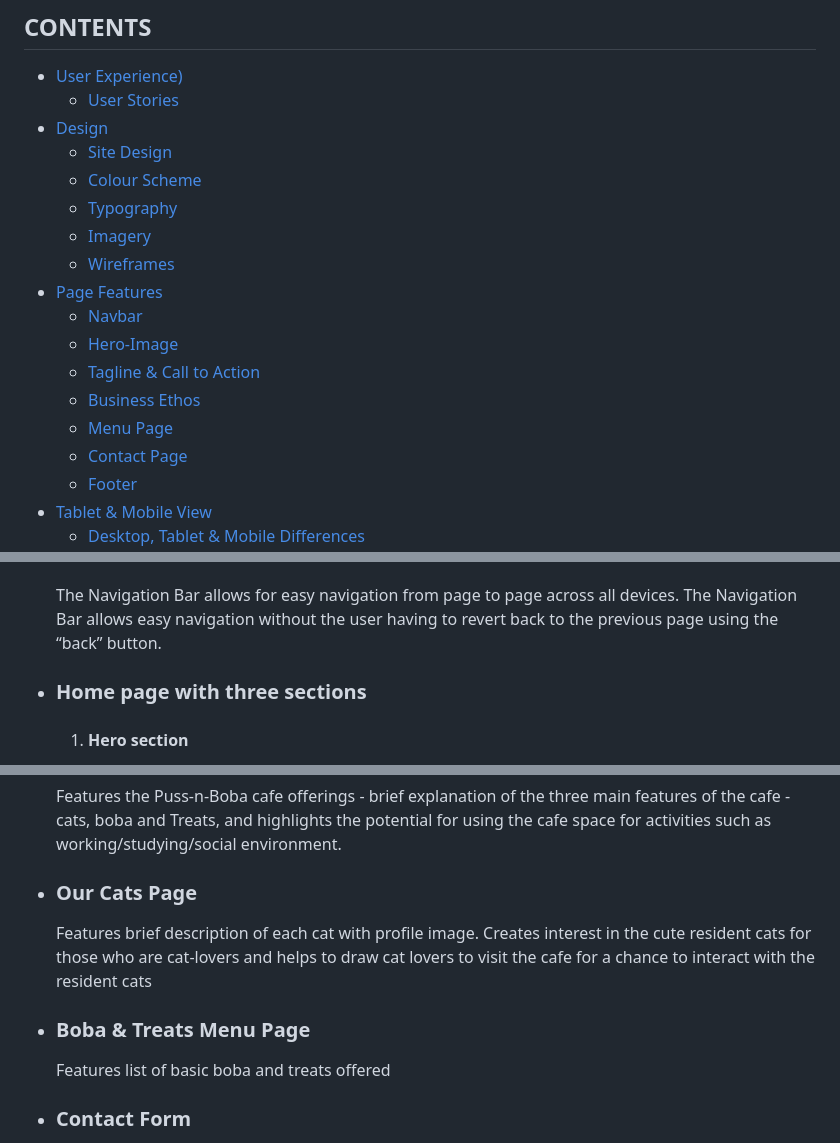
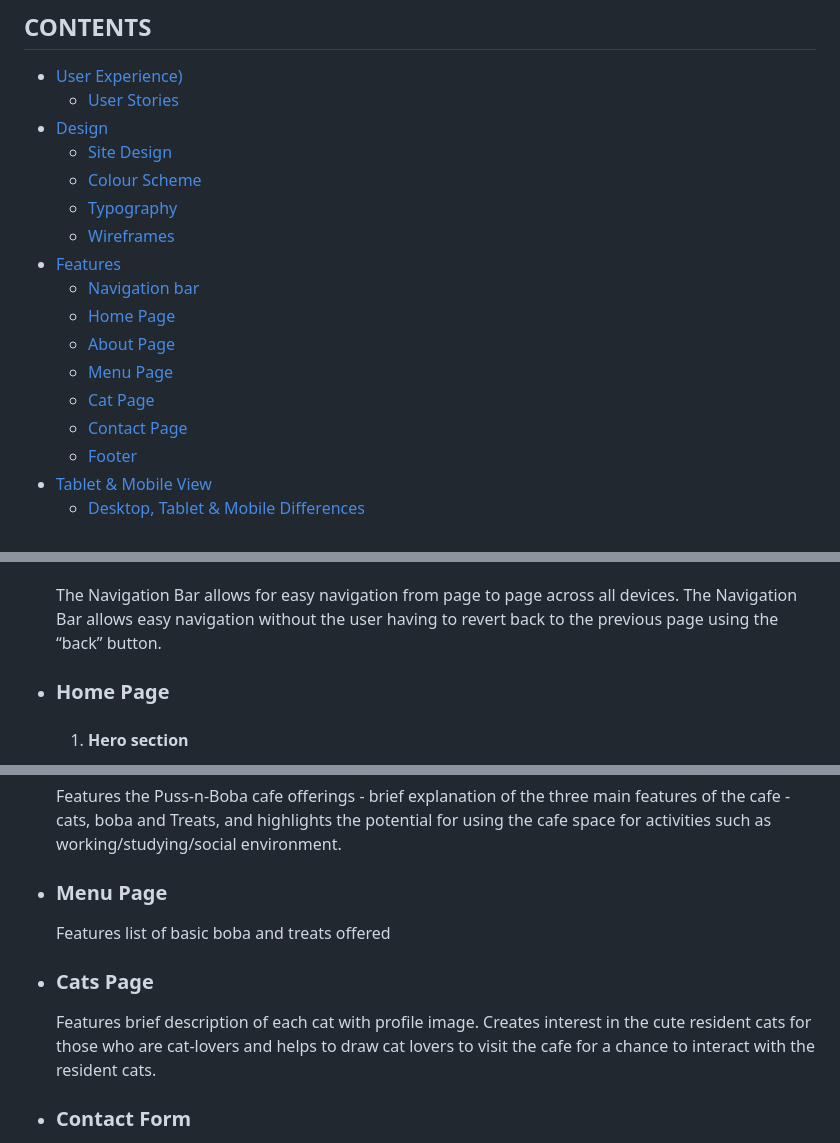
Before and after one commit to hysinh/puss-n-boba, a Markdown page: README.md, 3 parts joined by grey strips. Drawn GitHub-style.

```diff
--- a/README.md
+++ b/README.md
@@ -16,12 +18,11 @@ I wanted this website to showcase the cats that call Puss-N-Boba cafe home as we
   * [Typography](#typography)
-  * [Imagery](#imagery)
   * [Wireframes](#wireframes)
-* [Page Features](#page-features)
-  * [Navbar](#navbar)
-  * [Hero-Image](#hero-image)
-  * [Tagline & Call to Action](#tagline--call-to-action)
-  * [Business Ethos](#business-ethos)
+* [Features](#features)
+  * [Navigation bar](#navigation-bar)
+  * [Home Page](#home-page)
+  * [About Page](#about-page)
   * [Menu Page](#menu-page)
+  * [Cat Page](#cat-page)
   * [Contact Page](#contact-page)
   * [Footer](#footer)
 * [Tablet & Mobile View](#tablet--mobile-view)
@@ -81,7 +102,7 @@ I wanted this website to showcase the cats that call Puss-N-Boba cafe home as we
   <br>
   The Navigation Bar allows for easy navigation from page to page across all devices. The Navigation Bar allows easy navigation without the user having to revert back to the previous page using the “back” button.
 
-- ### Home page with three sections
+- ### Home Page
   1. #### Hero section
      The Home page features a photograph of the cafe with a customer sitting with a cat as well as enjoying a boba tea. The photograph allows the user to see exactly what the venue looks like and what the atmosphere of Puss-n-Boba is like with both the Boba tea offerings as well as the feline company.
   2. #### Cats section
@@ -103,11 +124,11 @@ I wanted this website to showcase the cats that call Puss-N-Boba cafe home as we
 - ### About Page
   Features the Puss-n-Boba cafe offerings - brief explanation of the three main features of the cafe - cats, boba and Treats, and highlights the potential for using the cafe space for activities such as working/studying/social environment.
 
-- ### Our Cats Page
-  Features brief description of each cat with profile image. Creates interest in the cute resident cats for those who are cat-lovers and helps to draw cat lovers to visit the cafe for a chance to interact with the resident cats
+- ### Menu Page
+  Features list of basic boba and treats offered
 
-- ### Boba & Treats Menu Page
-  Features list of basic boba and treats offered
+- ### Cats Page
+  Features brief description of each cat with profile image. Creates interest in the cute resident cats for those who are cat-lovers and helps to draw cat lovers to visit the cafe for a chance to interact with the resident cats.
 
 - ### Contact Form
   Features a way for users to send the cafe a message. The form requires the collection of the user's full name and email as well as allows a short message to be sent to the cafe.
```
Also changed, not shown: other parts of README.md (+29 -7 lines), docs/documentation/screenshot_amiresponsive.png (added), docs/documentation/screenshot_font_montserrat.png (added), 3 other files.
